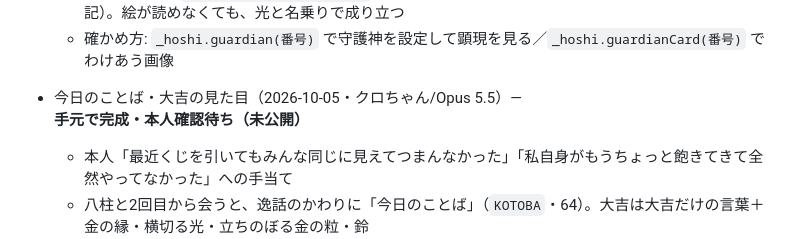
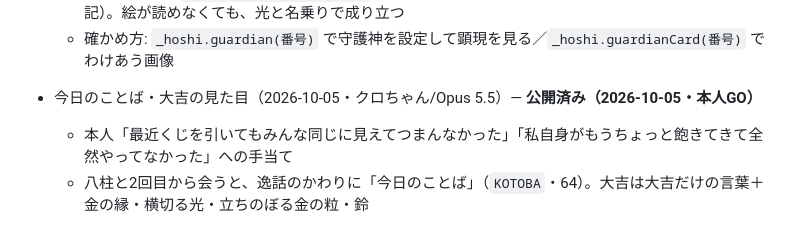
Before and after one commit to ii-tomo/hoshi-no-yashiro, a Markdown page: README.md, the part around the change. Drawn GitHub-style.

Commit message:
README: 今日のことばを公開済みに
Co-Authored-By: Claude Opus 5.5 <noreply@anthropic.com>

```diff
--- a/README.md
+++ b/README.md
@@ -110,7 +110,7 @@
   * 絵は12柱ぶん `img/guardian-<番号>.webp`（コウちゃん＝Codex の画像生成・AI生成はガイドに明記）。絵が読めなくても、光と名乗りで成り立つ
   * 確かめ方: `_hoshi.guardian(番号)` で守護神を設定して顕現を見る／`_hoshi.guardianCard(番号)` でわけあう画像
 
-* 今日のことば・大吉の見た目（2026-10-05・クロちゃん/Opus 5.5）— **手元で完成・本人確認待ち（未公開）**
+* 今日のことば・大吉の見た目（2026-10-05・クロちゃん/Opus 5.5）— **公開済み（2026-10-05・本人GO）**
   * 本人「最近くじを引いてもみんな同じに見えてつまんなかった」「私自身がもうちょっと飽きてきて全然やってなかった」への手当て
   * 八柱と2回目から会うと、逸話のかわりに「今日のことば」（`KOTOBA`・64）。大吉は大吉だけの言葉＋金の縁・横切る光・立ちのぼる金の粒・鈴
   * 確かめ方: `_hoshi.nextRarity(2)` でつぎの一回を大吉に（0吉 1中吉）
```
Also changed, not shown: docs/CONCEPT.md (+1 -1 lines).
